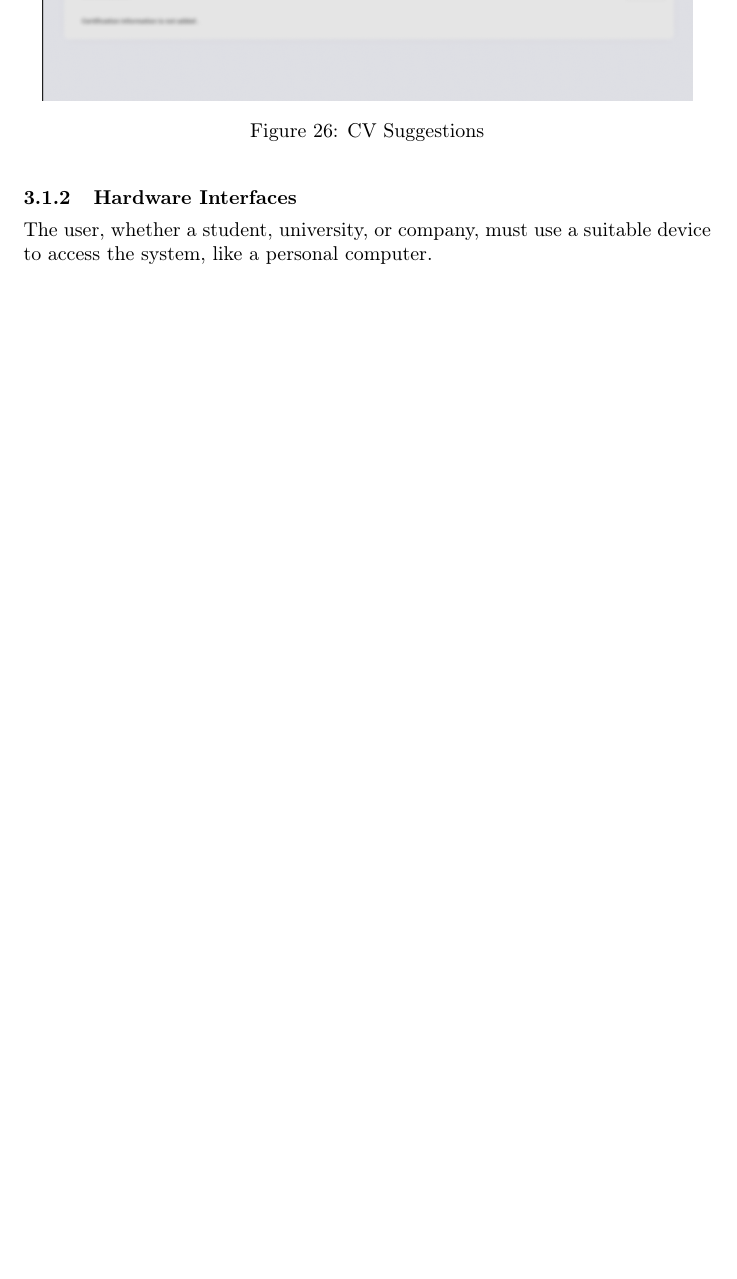
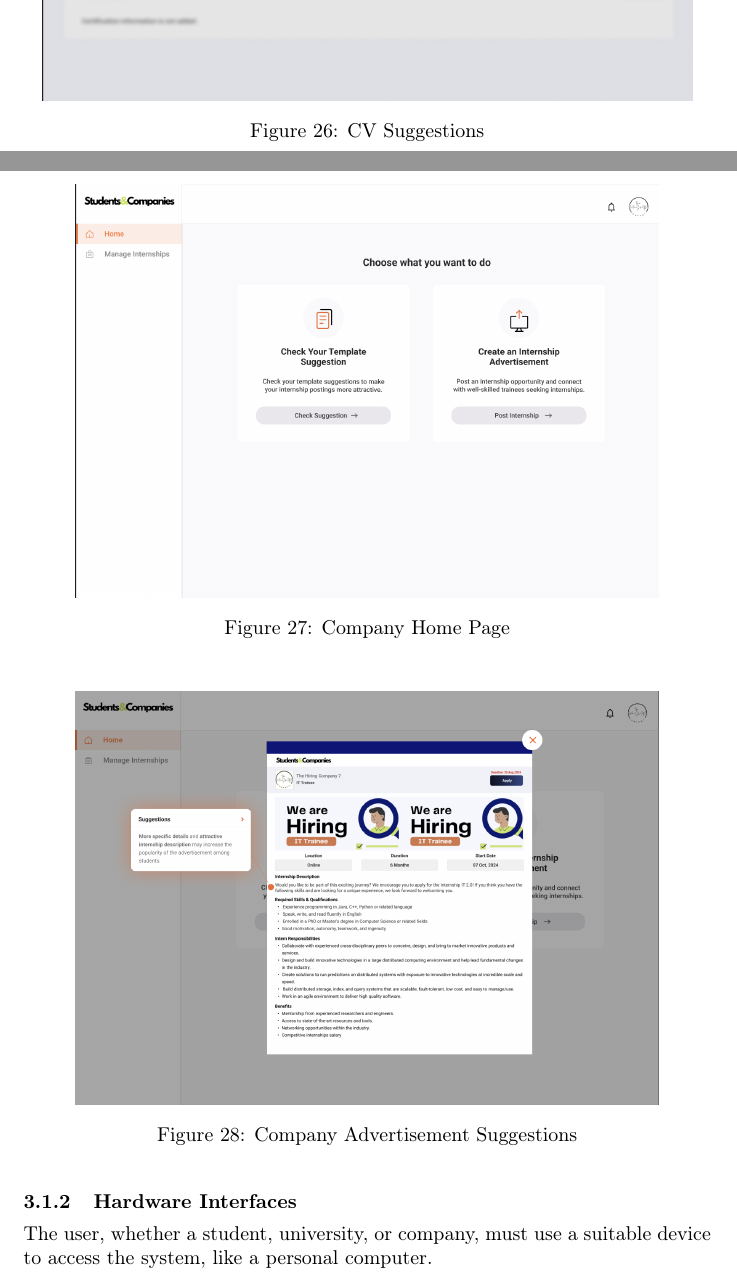
Before and after one commit to alesalv0/RattiSalvatoreYalcin, a LaTeX document (RASD.tex): part of page 27 of 83 before the commit and two parts of pages 27 and 28 of 84 after it, the two joined at a grey line, cut so that both start at the same text, the shorter picture padded with empty space. Compiled offline with pdfLaTeX.

Commit message:
Added company home and suggestion template page

```diff
--- a/RASD.tex
+++ b/RASD.tex
@@ -476,6 +476,19 @@ An EmailService is needed, because in the registration process a verifcation ema
      \centering
 \end{figure}
 
+\begin{figure}[H]
+    \centering
+    \includegraphics[scale = 0.42]{figures/UserInterfaces/Company/CompanyHome.png}
+    \caption{Company Home Page}
+     \centering
+\end{figure}
+\begin{figure}[H]
+    \centering
+    \includegraphics[scale = 0.42]{figures/UserInterfaces/Company/AddSuggestions.png}
+    \caption{Company Advertisement Suggestions}
+     \centering
+\end{figure}
+
 \subsubsection{Hardware Interfaces}
     The user, whether a student, university, or company, must use a suitable device to access the system, like a personal computer.
 \subsubsection{Software Interfaces}
```
Also changed, not shown: figures/UserInterfaces/Company/AddSuggestions.png (added).
